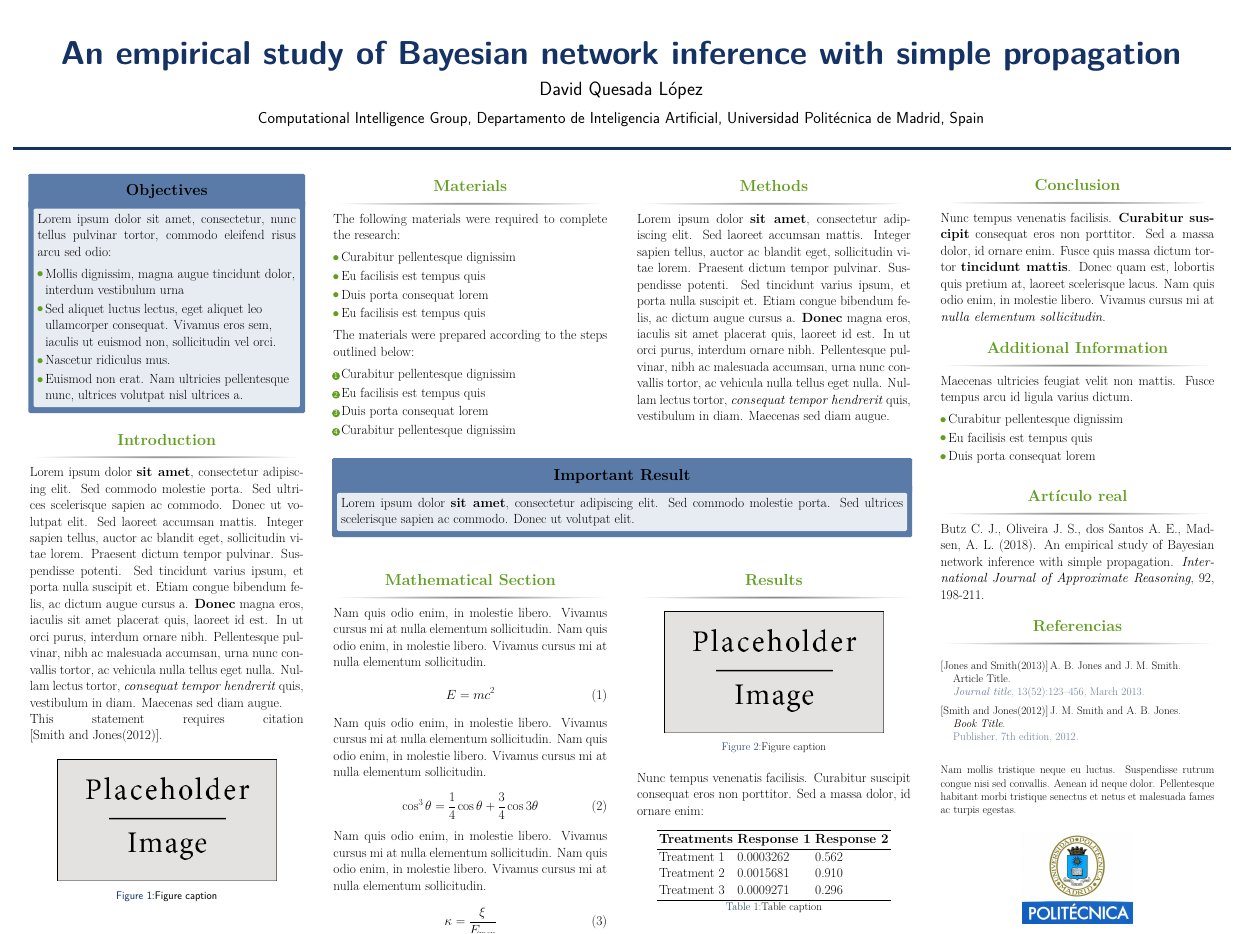
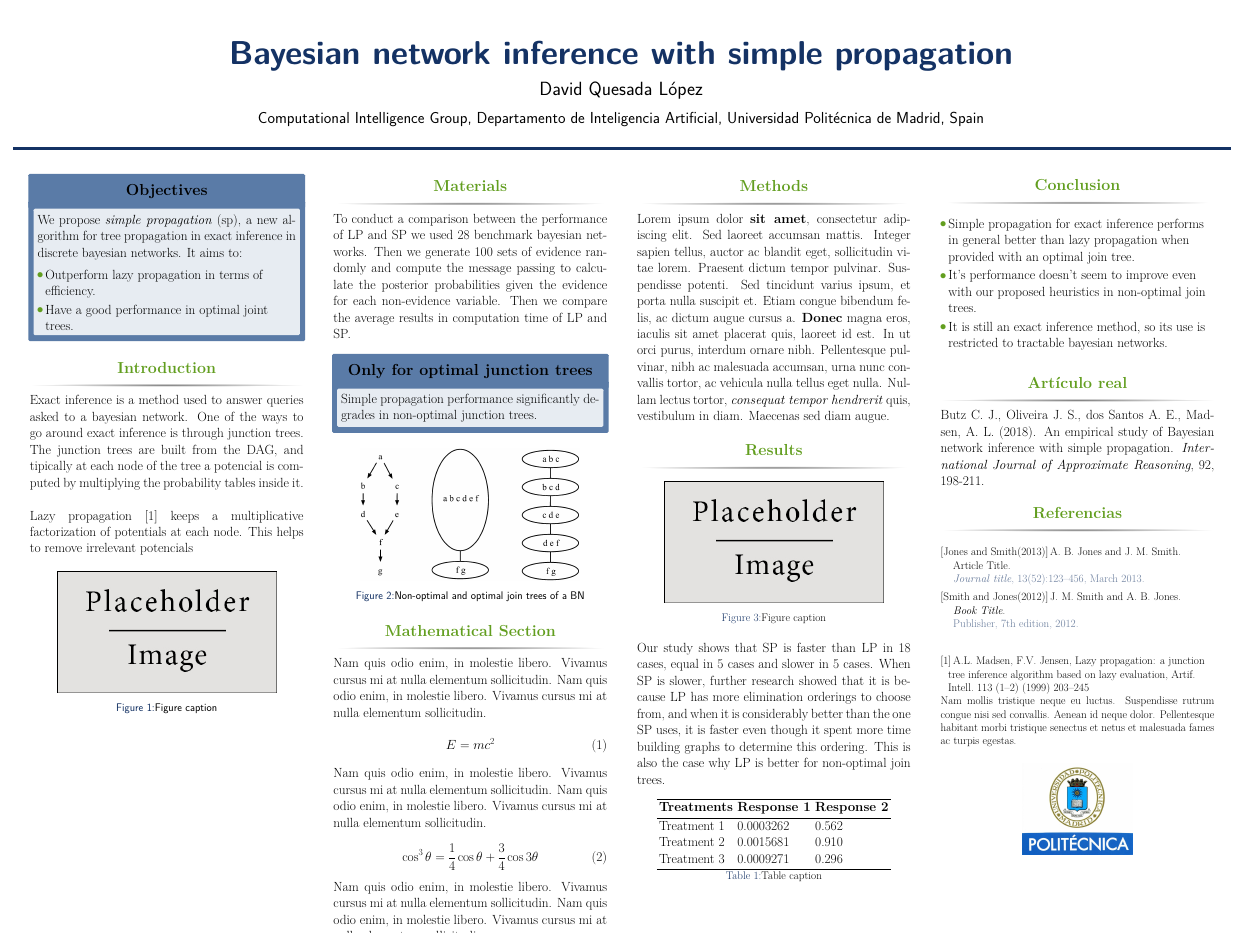
Before and after one commit to dkesada/SOTA-and-posters, a LaTeX poster (Posters/Bayesian networks/main.tex): the whole page. Compiled offline with pdfLaTeX.

Commit message:
Halfway through

```diff
--- a/Posters/Bayesian networks/main.tex
+++ b/Posters/Bayesian networks/main.tex
@@ -65,7 +65,7 @@
 %	TITLE SECTION
 %----------------------------------------------------------------------------------------
 
-\title{An empirical study of Bayesian network inference with simple propagation} % Poster title
+\title{Bayesian network inference with simple propagation} % Poster title
 
 \author{David Quesada López} % Author(s)
 
@@ -102 +99,0 @@ Lorem ipsum dolor sit amet, consectetur, nunc tellus pulvinar tortor, commodo el
-\item Nascetur ridiculus mus.
@@ -111,9 +111,10 @@ Lorem ipsum dolor sit amet, consectetur, nunc tellus pulvinar tortor, commodo el
 
 \begin{block}{Introduction}
 
-Lorem ipsum dolor \textbf{sit amet}, consectetur adipiscing elit. Sed commodo molestie porta. Sed ultrices scelerisque sapien ac commodo. Donec ut volutpat elit. Sed laoreet accumsan mattis. Integer sapien tellus, auctor ac blandit eget, sollicitudin vitae lorem. Praesent dictum tempor pulvinar. Suspendisse potenti. Sed tincidunt varius ipsum, et porta nulla suscipit et. Etiam congue bibendum felis, ac dictum augue cursus a. \textbf{Donec} magna eros, iaculis sit amet placerat quis, laoreet id est. In ut orci purus, interdum ornare nibh. Pellentesque pulvinar, nibh ac malesuada accumsan, urna nunc convallis tortor, ac vehicula nulla tellus eget nulla. Nullam lectus tortor, \textit{consequat tempor hendrerit} quis, vestibulum in diam. Maecenas sed diam augue.
-
-This statement requires citation \cite{Smith:2012qr}.
+Exact inference is a method used to answer queries asked to a bayesian network. One of the ways to go around exact inference is through junction trees. The junction trees are built from the DAG, and tipically at each node of the tree a potencial is computed by multiplying the probability tables inside it.
+\newline
+\newline
+Lazy propagation \cite{madsen1999} keeps a multiplicative factorization of potentials at each node. This helps to remove irrelevant potencials
 
 \end{block}
 
@@ -142,67 +143,21 @@ This statement requires citation \cite{Smith:2012qr}.
 
 \begin{block}{Materials}
 
-The following materials were required to complete the research:
+To conduct a comparison between the performance of LP and SP we used 28 benchmark bayesian networks. Then we generate 100 sets of evidence randomly and compute the message passing to calculate the posterior probabilities given the evidence for each non-evidence variable. Then we compare the average results in computation time of LP and SP.
 
-\begin{itemize}
-\item Curabitur pellentesque dignissim
-\item Eu facilisis est tempus quis
-\item Duis porta consequat lorem
-\item Eu facilisis est tempus quis
-\end{itemize}
-
-The materials were prepared according to the steps outlined below:
-
-\begin{enumerate}
-\item Curabitur pellentesque dignissim
-\item Eu facilisis est tempus quis
-\item Duis porta consequat lorem
-\item Curabitur pellentesque dignissim
-\end{enumerate}
 
 \end{block}
 
-%----------------------------------------------------------------------------------------
+\begin{alertblock}{Only for optimal junction trees}
 
-\end{column} % End of column 2.1
-
-\begin{column}{\onecolwid}\vspace{-.6in} % The second column within column 2 (column 2.2)
-
-%----------------------------------------------------------------------------------------
-%	METHODS
-%----------------------------------------------------------------------------------------
-
-\begin{block}{Methods}
-
-Lorem ipsum dolor \textbf{sit amet}, consectetur adipiscing elit. Sed laoreet accumsan mattis. Integer sapien tellus, auctor ac blandit eget, sollicitudin vitae lorem. Praesent dictum tempor pulvinar. Suspendisse potenti. Sed tincidunt varius ipsum, et porta nulla suscipit et. Etiam congue bibendum felis, ac dictum augue cursus a. \textbf{Donec} magna eros, iaculis sit amet placerat quis, laoreet id est. In ut orci purus, interdum ornare nibh. Pellentesque pulvinar, nibh ac malesuada accumsan, urna nunc convallis tortor, ac vehicula nulla tellus eget nulla. Nullam lectus tortor, \textit{consequat tempor hendrerit} quis, vestibulum in diam. Maecenas sed diam augue.
-
-\end{block}
-
-%----------------------------------------------------------------------------------------
-
-\end{column} % End of column 2.2
-
-\end{columns} % End of the split of column 2 - any content after this will now take up 2 columns width
-
-%----------------------------------------------------------------------------------------
-%	IMPORTANT RESULT
-%----------------------------------------------------------------------------------------
-
-\begin{alertblock}{Important Result}
-
-Lorem ipsum dolor \textbf{sit amet}, consectetur adipiscing elit. Sed commodo molestie porta. Sed ultrices scelerisque sapien ac commodo. Donec ut volutpat elit.
+Simple propagation performance significantly degrades in non-optimal junction trees.
 
 \end{alertblock}
 
-%----------------------------------------------------------------------------------------
-
-\begin{columns}[t,totalwidth=\twocolwid] % Split up the two columns wide column again
-
-\begin{column}{\onecolwid} % The first column within column 2 (column 2.1)
-
-%----------------------------------------------------------------------------------------
-%	MATHEMATICAL SECTION
-%----------------------------------------------------------------------------------------
+\begin{figure}
+\includegraphics[width=0.8\linewidth]{optimal.png}
+\caption{Non-optimal and optimal join trees of a BN}
+\end{figure}
 
 \begin{block}{Mathematical Section}
 
@@ -232,11 +187,17 @@ Nam quis odio enim, in molestie libero. Vivamus cursus mi at nulla elementum sol
 
 \end{column} % End of column 2.1
 
-\begin{column}{\onecolwid} % The second column within column 2 (column 2.2)
+\begin{column}{\onecolwid}\vspace{-.6in} % The second column within column 2 (column 2.2)
 
 %----------------------------------------------------------------------------------------
-%	RESULTS
+%	METHODS
 %----------------------------------------------------------------------------------------
+
+\begin{block}{Methods}
+
+Lorem ipsum dolor \textbf{sit amet}, consectetur adipiscing elit. Sed laoreet accumsan mattis. Integer sapien tellus, auctor ac blandit eget, sollicitudin vitae lorem. Praesent dictum tempor pulvinar. Suspendisse potenti. Sed tincidunt varius ipsum, et porta nulla suscipit et. Etiam congue bibendum felis, ac dictum augue cursus a. \textbf{Donec} magna eros, iaculis sit amet placerat quis, laoreet id est. In ut orci purus, interdum ornare nibh. Pellentesque pulvinar, nibh ac malesuada accumsan, urna nunc convallis tortor, ac vehicula nulla tellus eget nulla. Nullam lectus tortor, \textit{consequat tempor hendrerit} quis, vestibulum in diam. Maecenas sed diam augue.
+
+\end{block}
 
 \begin{block}{Results}
 
@@ -245,7 +206,7 @@ Nam quis odio enim, in molestie libero. Vivamus cursus mi at nulla elementum sol
 \caption{Figure caption}
 \end{figure}
 
-Nunc tempus venenatis facilisis. Curabitur suscipit consequat eros non porttitor. Sed a massa dolor, id ornare enim:
+Our study shows that SP is faster than LP in 18 cases, equal in 5 cases and slower in 5 cases. When SP is slower, further research showed that it is because LP has more elimination orderings to choose from, and when it is considerably better than the one SP uses, it is faster even though it spent more time building graphs to determine this ordering. This is also the case why LP is better for non-optimal join trees.
 
 \begin{table}
 \vspace{2ex}
@@ -267,6 +228,19 @@ Treatment 3 & 0.0009271 & 0.296 \\
 
 \end{column} % End of column 2.2
 
+\end{columns} % End of the split of column 2 - any content after this will now take up 2 columns width
+
+%----------------------------------------------------------------------------------------
+%	Optimal join trees
+%----------------------------------------------------------------------------------------
+
+
+
+%----------------------------------------------------------------------------------------
+
+\begin{columns}[t,totalwidth=\twocolwid] % Split up the two columns wide column again
+
+
 \end{columns} % End of the split of column 2
 
 \end{column} % End of the second column
@@ -281,22 +255,12 @@ Treatment 3 & 0.0009271 & 0.296 \\
 
 \begin{block}{Conclusion}
 
-Nunc tempus venenatis facilisis. \textbf{Curabitur suscipit} consequat eros non porttitor. Sed a massa dolor, id ornare enim. Fusce quis massa dictum tortor \textbf{tincidunt mattis}. Donec quam est, lobortis quis pretium at, laoreet scelerisque lacus. Nam quis odio enim, in molestie libero. Vivamus cursus mi at \textit{nulla elementum sollicitudin}.
+\begin{itemize}
+\item Simple propagation for exact inference performs in general better than lazy propagation when provided with an optimal join tree.
+\item It's performance doesn't seem to improve even with our proposed heuristics in non-optimal join trees.
+\item It is still an exact inference method, so its use is restricted to tractable bayesian networks.
+\end{itemize}
 
-\end{block}
-
-%----------------------------------------------------------------------------------------
-%	ADDITIONAL INFORMATION
-%----------------------------------------------------------------------------------------
-
-\begin{block}{Additional Information}
-
-Maecenas ultricies feugiat velit non mattis. Fusce tempus arcu id ligula varius dictum.
-\begin{itemize}
-\item Curabitur pellentesque dignissim
-\item Eu facilisis est tempus quis
-\item Duis porta consequat lorem
-\end{itemize}
 
 \end{block}
 
@@ -321,6 +285,10 @@ Butz C. J., Oliveira J. S., dos Santos A. E., Madsen, A. L. (2018). An empirical
 \small{\bibliographystyle{plainnat}
 \bibliography{sample}\vspace{0.75in}}
 \begin{thebibliography}{}
+
+\bibitem{madsen1999}
+A.L. Madsen, F.V. Jensen, Lazy propagation: a junction tree inference algorithm based on lazy evaluation, Artif. Intell. 113 (1–2) (1999) 203–245
+
 \end{thebibliography}
 \small{\rmfamily{Nam mollis tristique neque eu luctus. Suspendisse rutrum congue nisi sed convallis. Aenean id neque dolor. Pellentesque habitant morbi tristique senectus et netus et malesuada fames ac turpis egestas.}} \\
 
```
Also changed, not shown: Posters/Bayesian networks/main.pdf, Posters/Bayesian networks/optimal.png (added), Posters/Bayesian networks/main.tex (9 more changed lines), 3 other files.
